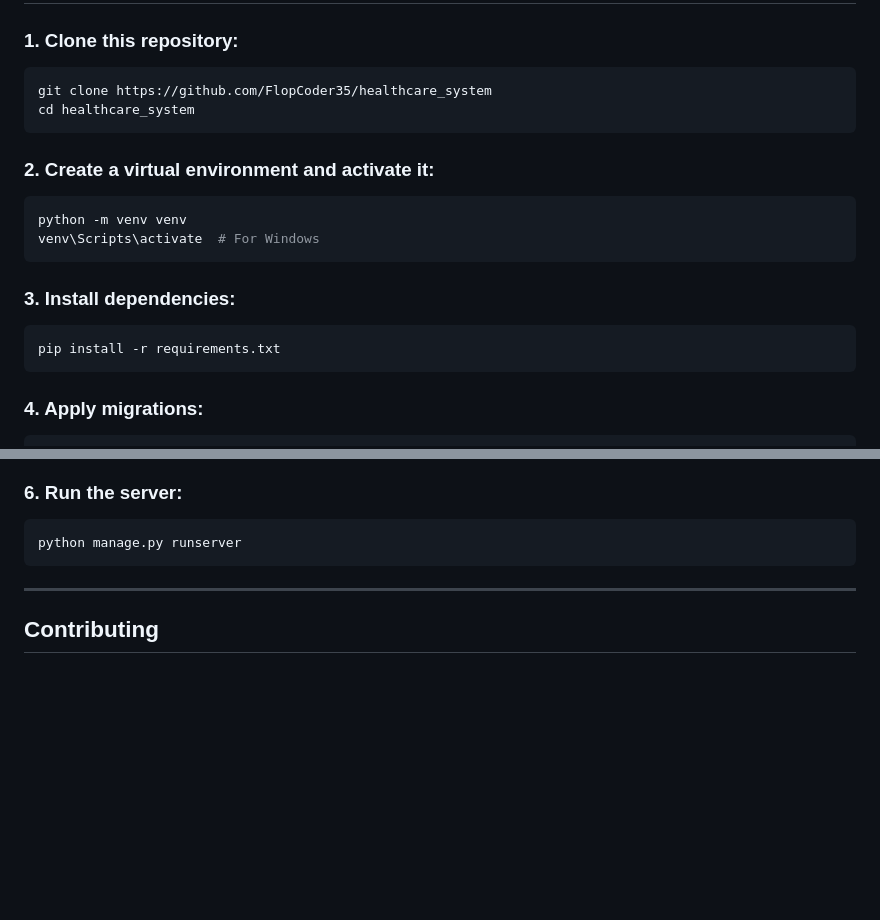
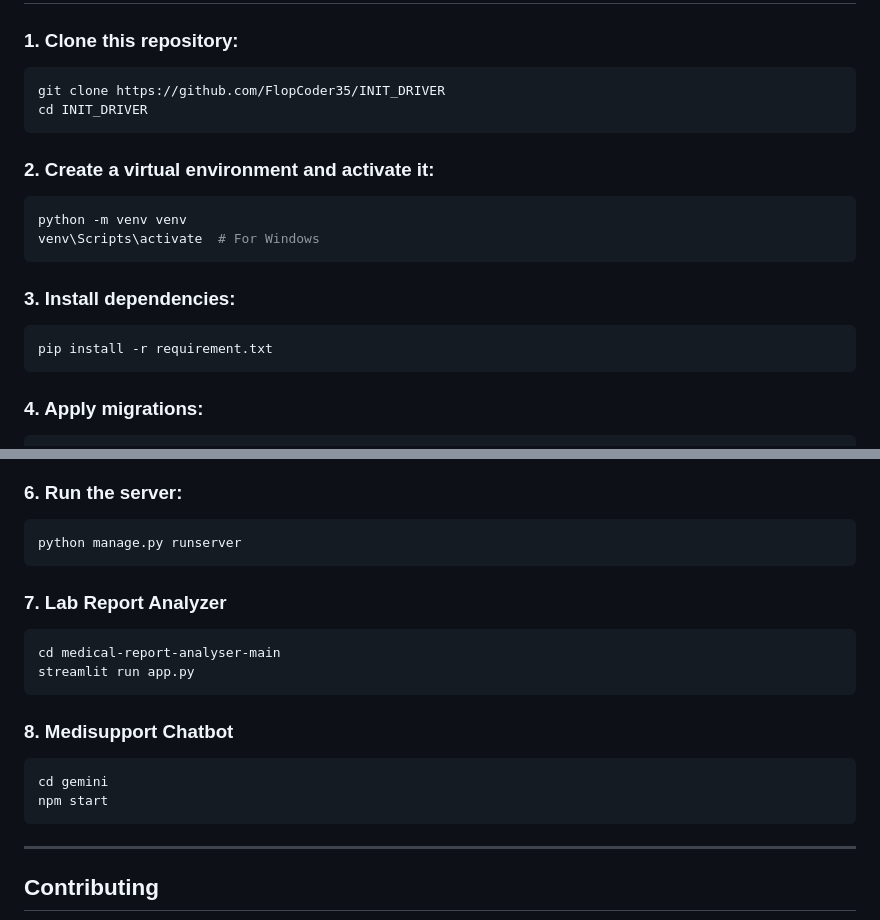
Before and after one commit to FlopCoder35/INIT_DRIVER, a Markdown page: README.md, 2 parts joined by grey strips. Rendered like a GitHub page; blank space fills up the shorter version.

````diff
--- a/README.md
+++ b/README.md
@@ -85,8 +91,8 @@ The platform aims to revolutionize healthcare by providing an AI-driven system t
 
 ### 1. Clone this repository:
 ```bash
-git clone https://github.com/FlopCoder35/healthcare_system
-cd healthcare_system
+git clone https://github.com/FlopCoder35/INIT_DRIVER
+cd INIT_DRIVER
 ```
 
 ### 2. Create a virtual environment and activate it:
@@ -97,7 +103,7 @@ venv\Scripts\activate  # For Windows
 
 ### 3. Install dependencies:
 ```bash
-pip install -r requirements.txt
+pip install -r requirement.txt
 ```
 
 ### 4. Apply migrations:
@@ -115,6 +121,18 @@ python manage.py createsuperuser
 python manage.py runserver
 ```
 
+
+### 7. Lab Report Analyzer
+```bash
+cd medical-report-analyser-main
+streamlit run app.py
+```
+
+### 8. Medisupport Chatbot
+```bash
+cd gemini
+npm start
+```
 ---
 
 ## **Contributing**
````
Also changed, not shown: other parts of README.md (+11 -5 lines).
